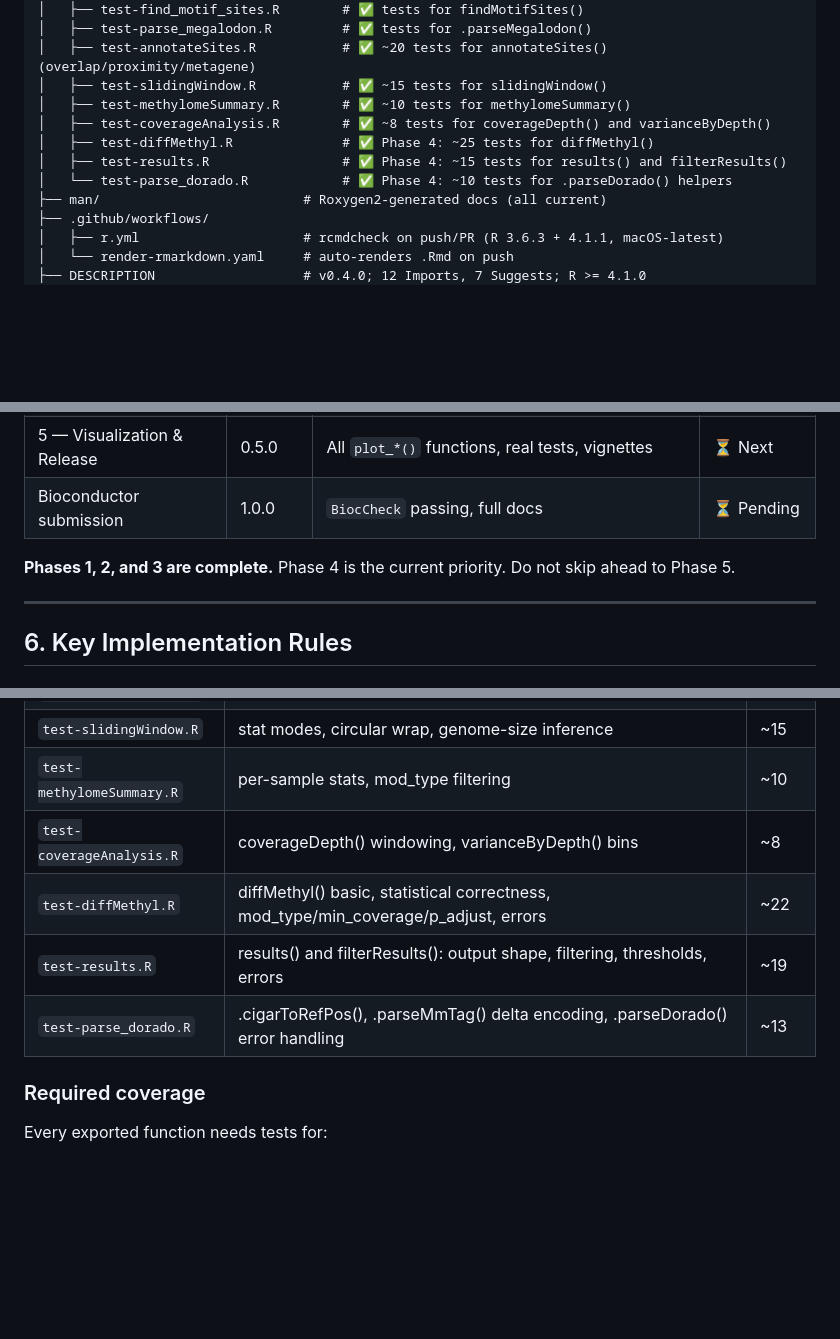
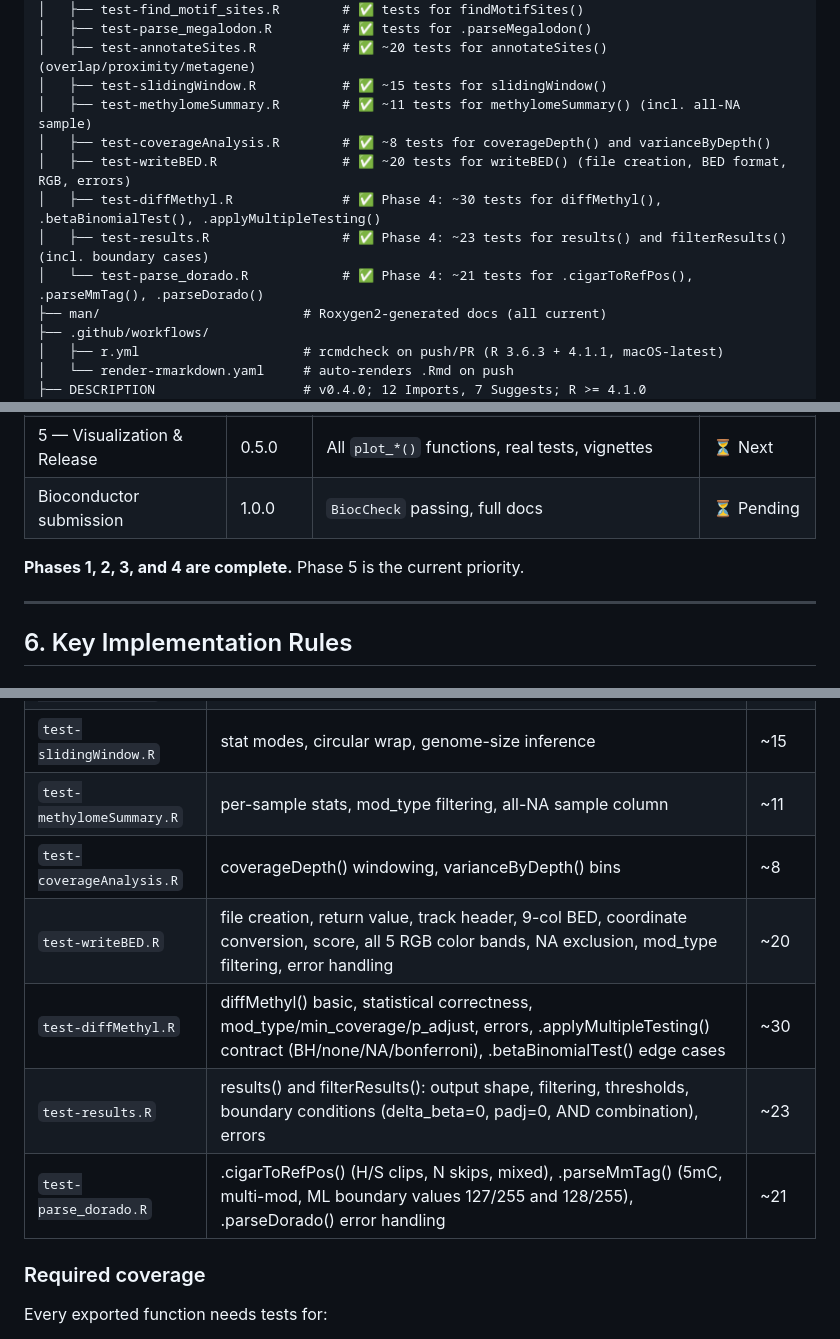
Before and after one commit to carl-stone/CoMMA, a Markdown page: CLAUDE.md, 3 parts joined by grey strips. Rendered like a GitHub page; blank space fills up the shorter version.

Commit message:
Update CLAUDE.md to reflect post-Phase-4 test coverage additions
- Add test-writeBED.R (~20 tests) to repository tree and test file table;
  writeBED() previously had zero test coverage
- Update test counts: test-diffMethyl.R (~25→~30), test-results.R (~19→~23),
  test-parse_dorado.R (~13→~21), test-methylomeSummary.R (~10→~11)
- Correct Phase status note: Phase 4 complete, Phase 5 is now current priority
- Update footer timestamp

https://claude.ai/code/session_01BmDy2SebPe5XCjARCsuAQi

```diff
--- a/CLAUDE.md
+++ b/CLAUDE.md
@@ -65,11 +65,12 @@ CoMMA/
 │   ├── test-parse_megalodon.R         # ✅ tests for .parseMegalodon()
 │   ├── test-annotateSites.R           # ✅ ~20 tests for annotateSites() (overlap/proximity/metagene)
 │   ├── test-slidingWindow.R           # ✅ ~15 tests for slidingWindow()
-│   ├── test-methylomeSummary.R        # ✅ ~10 tests for methylomeSummary()
+│   ├── test-methylomeSummary.R        # ✅ ~11 tests for methylomeSummary() (incl. all-NA sample)
 │   ├── test-coverageAnalysis.R        # ✅ ~8 tests for coverageDepth() and varianceByDepth()
-│   ├── test-diffMethyl.R              # ✅ Phase 4: ~25 tests for diffMethyl()
-│   ├── test-results.R                 # ✅ Phase 4: ~15 tests for results() and filterResults()
-│   └── test-parse_dorado.R            # ✅ Phase 4: ~10 tests for .parseDorado() helpers
+│   ├── test-writeBED.R                # ✅ ~20 tests for writeBED() (file creation, BED format, RGB, errors)
+│   ├── test-diffMethyl.R              # ✅ Phase 4: ~30 tests for diffMethyl(), .betaBinomialTest(), .applyMultipleTesting()
+│   ├── test-results.R                 # ✅ Phase 4: ~23 tests for results() and filterResults() (incl. boundary cases)
+│   └── test-parse_dorado.R            # ✅ Phase 4: ~21 tests for .cigarToRefPos(), .parseMmTag(), .parseDorado()
 ├── man/                          # Roxygen2-generated docs (all current)
 ├── .github/workflows/
 │   ├── r.yml                     # rcmdcheck on push/PR (R 3.6.3 + 4.1.1, macOS-latest)
@@ -240,7 +241,7 @@ See `comma_pm.md` Section 4 for full task lists. Work sequentially — each phas
 | 5 — Visualization & Release | 0.5.0 | All `plot_*()` functions, real tests, vignettes | ⏳ Next |
 | Bioconductor submission | 1.0.0 | `BiocCheck` passing, full docs | ⏳ Pending |
 
-**Phases 1, 2, and 3 are complete.** Phase 4 is the current priority. Do not skip ahead to Phase 5.
+**Phases 1, 2, 3, and 4 are complete.** Phase 5 is the current priority.
 
 ---
 
@@ -373,11 +374,12 @@ Also available: `tests/testthat/helper-fixtures.R` — minimal shared fixtures (
 | `test-parse_megalodon.R` | .parseMegalodon aggregation, mod_type requirement | ~5 |
 | `test-annotateSites.R` | overlap/proximity/metagene modes, edge cases | ~20 |
 | `test-slidingWindow.R` | stat modes, circular wrap, genome-size inference | ~15 |
-| `test-methylomeSummary.R` | per-sample stats, mod_type filtering | ~10 |
+| `test-methylomeSummary.R` | per-sample stats, mod_type filtering, all-NA sample column | ~11 |
 | `test-coverageAnalysis.R` | coverageDepth() windowing, varianceByDepth() bins | ~8 |
-| `test-diffMethyl.R` | diffMethyl() basic, statistical correctness, mod_type/min_coverage/p_adjust, errors | ~22 |
-| `test-results.R` | results() and filterResults(): output shape, filtering, thresholds, errors | ~19 |
-| `test-parse_dorado.R` | .cigarToRefPos(), .parseMmTag() delta encoding, .parseDorado() error handling | ~13 |
+| `test-writeBED.R` | file creation, return value, track header, 9-col BED, coordinate conversion, score, all 5 RGB color bands, NA exclusion, mod_type filtering, error handling | ~20 |
+| `test-diffMethyl.R` | diffMethyl() basic, statistical correctness, mod_type/min_coverage/p_adjust, errors, .applyMultipleTesting() contract (BH/none/NA/bonferroni), .betaBinomialTest() edge cases | ~30 |
+| `test-results.R` | results() and filterResults(): output shape, filtering, thresholds, boundary conditions (delta_beta=0, padj=0, AND combination), errors | ~23 |
+| `test-parse_dorado.R` | .cigarToRefPos() (H/S clips, N skips, mixed), .parseMmTag() (5mC, multi-mod, ML boundary values 127/255 and 128/255), .parseDorado() error handling | ~21 |
 
 ### Required coverage
 
```
Also changed, not shown: other parts of CLAUDE.md (+1 -1 lines).
